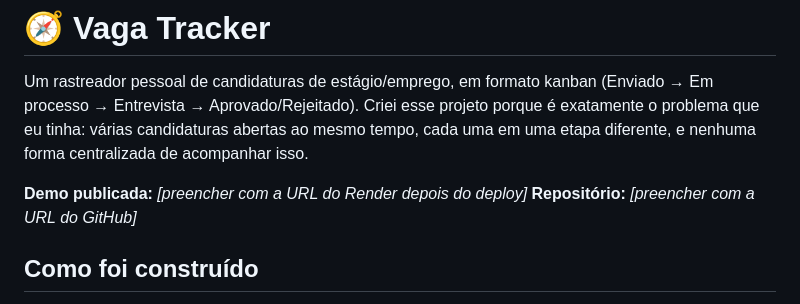
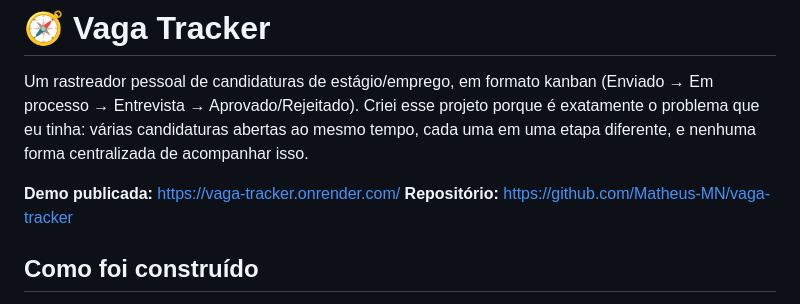
Before and after one commit to Matheus-MN/vaga-tracker, a Markdown page: README.md, the part around the change. GitHub-like rendering.

Commit message:
Update URLs in README for demo and repository
Updated demo and repository URLs in README.

```diff
--- a/README.md
+++ b/README.md
@@ -2,8 +2,8 @@
 
 Um rastreador pessoal de candidaturas de estágio/emprego, em formato kanban (Enviado → Em processo → Entrevista → Aprovado/Rejeitado). Criei esse projeto porque é exatamente o problema que eu tinha: várias candidaturas abertas ao mesmo tempo, cada uma em uma etapa diferente, e nenhuma forma centralizada de acompanhar isso.
 
-**Demo publicada:** _[preencher com a URL do Render depois do deploy]_
-**Repositório:** _[preencher com a URL do GitHub]_
+**Demo publicada:** https://vaga-tracker.onrender.com/
+**Repositório:** https://github.com/Matheus-MN/vaga-tracker
 
 ## Como foi construído
 
```
